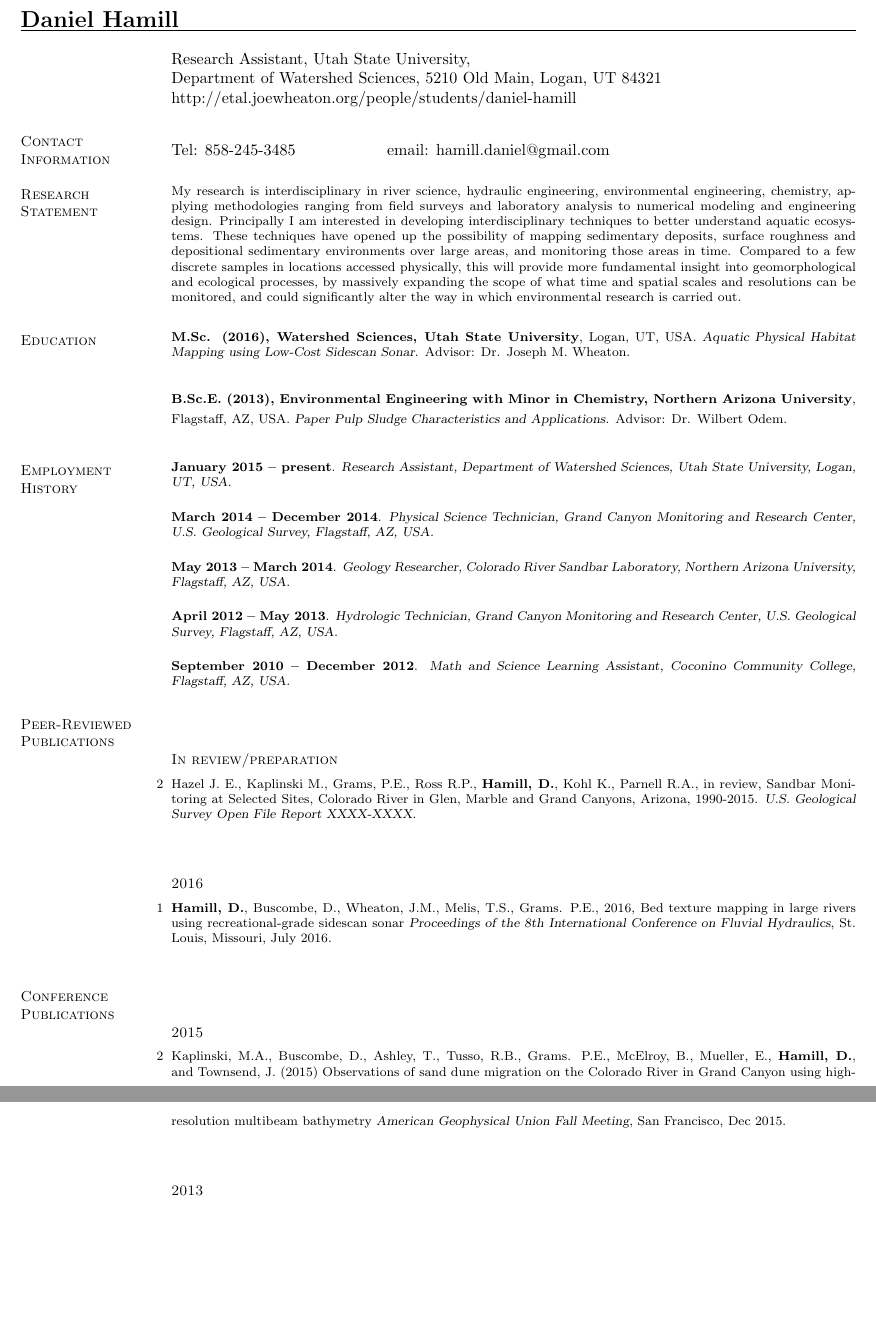
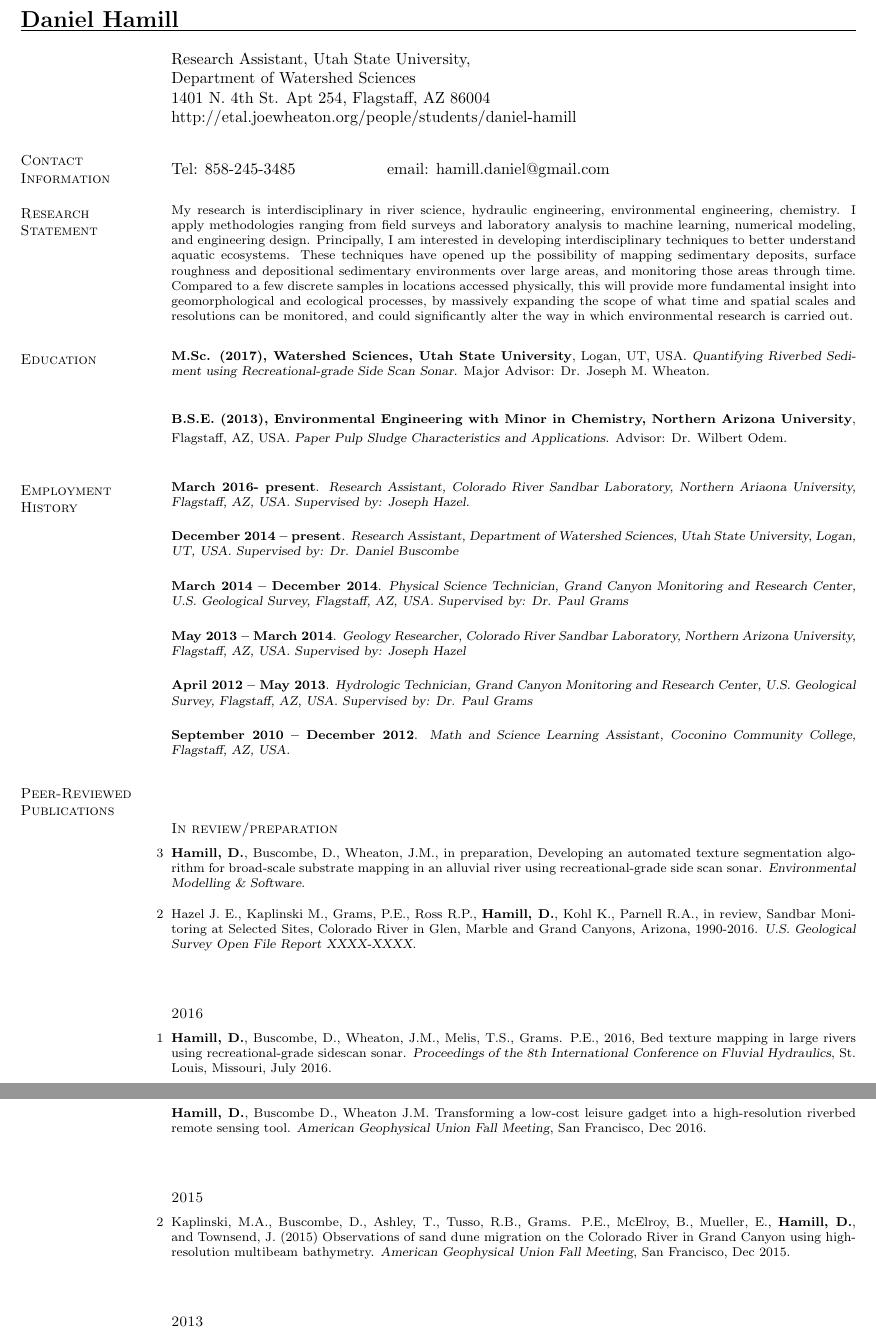
Before and after one commit to danhamill/CV, a LaTeX CV (Hamill_CV_full.tex): two parts of pages 1 and 2 of 2, joined at a grey line, cut so that both start at the same text, the shorter picture padded with empty space. Compiled offline with pdfLaTeX.

Commit message:
changed address

```diff
--- a/Hamill_CV_full.tex
+++ b/Hamill_CV_full.tex
@@ -14,7 +14,8 @@
 \begin{resume}
 
 Research Assistant, Utah State University,\\
-Department of Watershed Sciences, 5210 Old Main, Logan, UT 84321 \\
+Department of Watershed Sciences\\
+1401 N. 4th St. Apt 254, Flagstaff, AZ 86004 \\
 http://etal.joewheaton.org/people/students/daniel-hamill
 
     % Contact Information
@@ -27,11 +28,11 @@ http://etal.joewheaton.org/people/students/daniel-hamill
 
 \section{\mysidestyle Research\\Statement}
     \begin{footnotesize}
-My research is interdisciplinary in river science, hydraulic engineering, environmental engineering, chemistry,
-applying methodologies ranging from field surveys and laboratory analysis to numerical modeling and engineering design.
-Principally I am interested in developing interdisciplinary techniques to better understand aquatic ecosystems.
+My research is interdisciplinary in river science, hydraulic engineering, environmental engineering, chemistry.
+I apply methodologies ranging from field surveys and laboratory analysis to machine learning, numerical modeling, and engineering design.
+Principally, I am interested in developing interdisciplinary techniques to better understand aquatic ecosystems.
 These techniques have opened up the possibility of mapping sedimentary deposits, surface roughness and depositional
-sedimentary environments over large areas, and monitoring those areas in time. Compared to a
+sedimentary environments over large areas, and monitoring those areas through time. Compared to a
 few discrete samples in locations accessed physically, this will provide more fundamental insight
 into geomorphological and ecological processes, by massively expanding the scope of what time
 and spatial scales and resolutions can be monitored, and could significantly alter the way in
@@ -45,9 +46,9 @@ which environmental research is carried out.
     \section{\mysidestyle Education}
     \begin{footnotesize}
 
-    {\bf M.Sc. (2016), Watershed Sciences, Utah State University}, Logan, UT, USA. {\sl Aquatic Physical Habitat Mapping using Low-Cost Sidescan Sonar}. Advisor:  Dr. Joseph M. Wheaton.\vspace{2mm}
+    {\bf M.Sc. (2017), Watershed Sciences, Utah State University}, Logan, UT, USA. {\sl Quantifying Riverbed Sediment using Recreational-grade Side Scan Sonar}. Major Advisor:  Dr. Joseph M. Wheaton.\vspace{2mm}
 
-    {\bf B.Sc.E. (2013), Environmental Engineering with Minor in Chemistry, Northern Arizona University}, Flagstaff, AZ, USA.  {\sl Paper Pulp Sludge Characteristics and Applications}. Advisor:  Dr. Wilbert Odem. \vspace{2mm}
+    {\bf B.S.E. (2013), Environmental Engineering with Minor in Chemistry, Northern Arizona University}, Flagstaff, AZ, USA.  {\sl Paper Pulp Sludge Characteristics and Applications}. Advisor:  Dr. Wilbert Odem. \vspace{2mm}
      \end{footnotesize}
 
     %____________________________________________________________________________________
@@ -55,13 +56,15 @@ which environmental research is carried out.
     \section{\mysidestyle Employment\\History}
     \begin{footnotesize}
 
-    {\bf January 2015 -- present}. {\sl Research Assistant, Department of Watershed Sciences, Utah State University, Logan, UT, USA.}
+    {\bf March 2016- present}. {\sl Research Assistant, Colorado River Sandbar Laboratory, Northern Ariaona University, Flagstaff, AZ, USA. Supervised by: Joseph Hazel. }
 
-    {\bf March 2014 -- December 2014}. {\sl Physical Science Technician, Grand Canyon Monitoring and Research Center, U.S. Geological Survey, Flagstaff, AZ, USA.}
+    {\bf December 2014 -- present}. {\sl Research Assistant, Department of Watershed Sciences, Utah State University, Logan, UT, USA. Supervised by: Dr. Daniel Buscombe}
 
-    {\bf May 2013 -- March 2014}. {\sl Geology Researcher, Colorado River Sandbar Laboratory, Northern Arizona University, Flagstaff, AZ, USA.}
+    {\bf March 2014 -- December 2014}. {\sl Physical Science Technician, Grand Canyon Monitoring and Research Center, U.S. Geological Survey, Flagstaff, AZ, USA. Supervised by: Dr. Paul Grams}
 
-    {\bf April 2012 -- May 2013}. {\sl Hydrologic Technician, Grand Canyon Monitoring and Research Center, U.S. Geological Survey, Flagstaff, AZ, USA.}
+    {\bf May 2013 -- March 2014}. {\sl Geology Researcher, Colorado River Sandbar Laboratory, Northern Arizona University, Flagstaff, AZ, USA. Supervised by: Joseph Hazel}
+
+    {\bf April 2012 -- May 2013}. {\sl Hydrologic Technician, Grand Canyon Monitoring and Research Center, U.S. Geological Survey, Flagstaff, AZ, USA. Supervised by: Dr. Paul Grams}
 
     {\bf September 2010 -- December 2012}. {\sl Math and Science Learning Assistant, Coconino Community College, Flagstaff, AZ, USA.}
 
@@ -76,14 +79,16 @@ which environmental research is carried out.
 	\subsection{\mysidestyle In review/preparation}
 	\begin{list1}
 
-	\item[2] Hazel J. E., Kaplinski M., Grams, P.E., Ross R.P., {\bf Hamill, D.}, Kohl K., Parnell R.A., in review, Sandbar Monitoring at Selected Sites, Colorado River in Glen, Marble and Grand Canyons, Arizona, 1990-2015. {\sl U.S. Geological Survey Open File Report XXXX-XXXX}.\\
+	\item[3] {\bf Hamill, D.}, Buscombe, D., Wheaton, J.M., in preparation, Developing an automated texture segmentation algorithm for broad-scale substrate mapping in an alluvial river using recreational-grade side scan sonar. {\sl Environmental Modelling \& Software}. \\
+
+	\item[2] Hazel J. E., Kaplinski M., Grams, P.E., Ross R.P., {\bf Hamill, D.}, Kohl K., Parnell R.A., in review, Sandbar Monitoring at Selected Sites, Colorado River in Glen, Marble and Grand Canyons, Arizona, 1990-2016. {\sl U.S. Geological Survey Open File Report XXXX-XXXX}.\\
 
 	\end{list1}
 
 	\subsection{\mysidestyle 2016}
 	\begin{list1}
 
-     \item[1] {\bf Hamill, D.}, Buscombe, D., Wheaton, J.M., Melis, T.S., Grams. P.E., 2016, Bed texture mapping in large rivers using recreational-grade sidescan sonar {\sl Proceedings of the 8th International Conference on Fluvial Hydraulics}, St. Louis, Missouri, July 2016.\\
+     \item[1] {\bf Hamill, D.}, Buscombe, D., Wheaton, J.M., Melis, T.S., Grams. P.E., 2016, Bed texture mapping in large rivers using recreational-grade sidescan sonar. {\sl Proceedings of the 8th International Conference on Fluvial Hydraulics}, St. Louis, Missouri, July 2016.\\
 
 	\end{list1}
 
@@ -93,10 +98,14 @@ which environmental research is carried out.
 
     \begin{footnotesize}
 
+    \subsection{\mysidestyle 2016}
+
+	    \item[3] {\bf Hamill, D.}, Buscombe D., Wheaton J.M. Transforming a low-cost leisure gadget into a high-resolution riverbed remote sensing tool. {\sl American Geophysical Union Fall Meeting}, San Francisco, Dec 2016.\\
+
 	\subsection{\mysidestyle 2015}
 	\begin{list1}
 
-        \item[2] Kaplinski, M.A., Buscombe, D., Ashley, T., Tusso, R.B., Grams. P.E., McElroy, B., Mueller, E., {\bf Hamill, D.}, and Townsend, J. (2015) Observations of sand dune migration on the Colorado River in Grand Canyon using high-resolution multibeam bathymetry {\sl American Geophysical Union Fall Meeting}, San Francisco, Dec 2015.\\
+        \item[2] Kaplinski, M.A., Buscombe, D., Ashley, T., Tusso, R.B., Grams. P.E., McElroy, B., Mueller, E., {\bf Hamill, D.}, and Townsend, J. (2015) Observations of sand dune migration on the Colorado River in Grand Canyon using high-resolution multibeam bathymetry. {\sl American Geophysical Union Fall Meeting}, San Francisco, Dec 2015.\\
 
 	\end{list1}
 
```
Also changed, not shown: Hamill_CV_full.tex (13 more changed lines), 1 other file.
